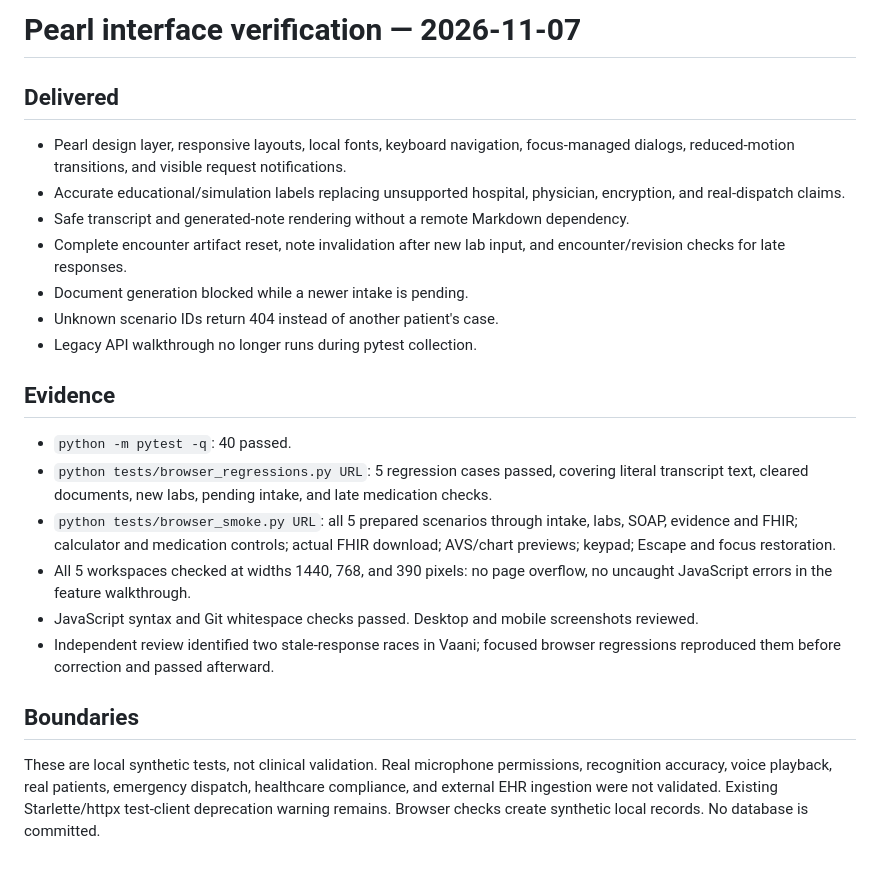
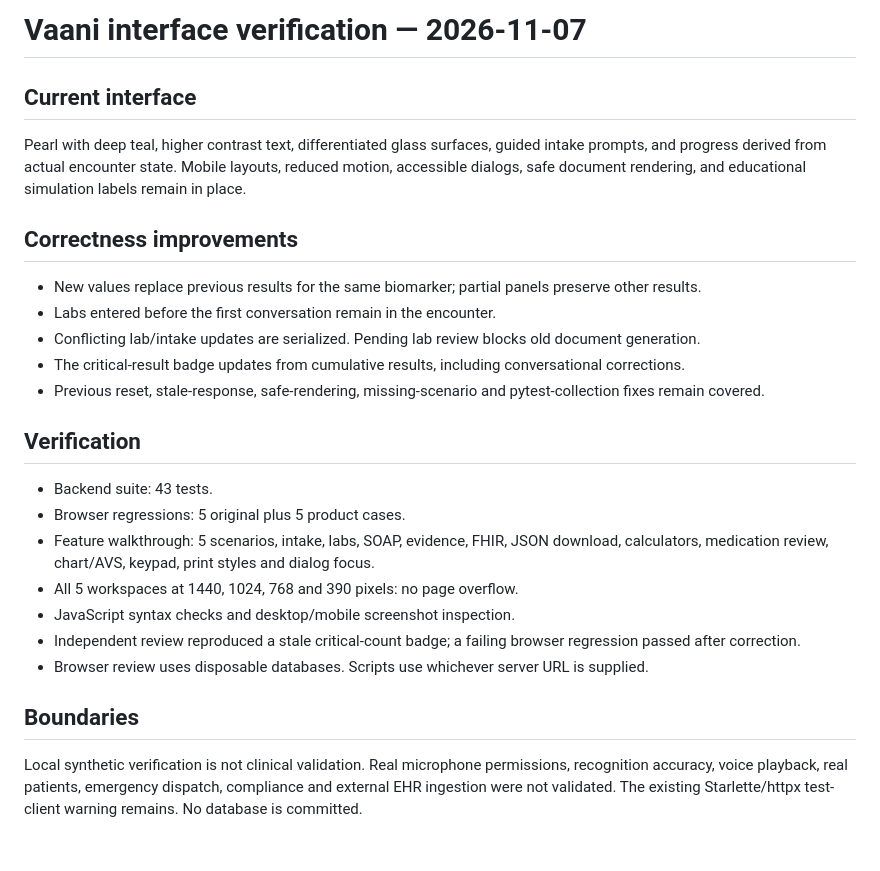
Before and after one commit to ZephyrusZorro/vaani-clinical, a Markdown page: docs/interface-verification.md, the part around the change. GitHub-like rendering.

```diff
--- a/docs/interface-verification.md
+++ b/docs/interface-verification.md
@@ -1,21 +1,23 @@
-# Pearl interface verification — 2026-11-07
+# Vaani interface verification — 2026-11-07
 
-## Delivered
-- Pearl design layer, responsive layouts, local fonts, keyboard navigation, focus-managed dialogs, reduced-motion transitions, and visible request notifications.
-- Accurate educational/simulation labels replacing unsupported hospital, physician, encryption, and real-dispatch claims.
-- Safe transcript and generated-note rendering without a remote Markdown dependency.
-- Complete encounter artifact reset, note invalidation after new lab input, and encounter/revision checks for late responses.
-- Document generation blocked while a newer intake is pending.
-- Unknown scenario IDs return 404 instead of another patient's case.
-- Legacy API walkthrough no longer runs during pytest collection.
+## Current interface
+Pearl with deep teal, higher contrast text, differentiated glass surfaces, guided intake prompts, and progress derived from actual encounter state. Mobile layouts, reduced motion, accessible dialogs, safe document rendering, and educational simulation labels remain in place.
 
-## Evidence
-- `python -m pytest -q`: 40 passed.
-- `python tests/browser_regressions.py URL`: 5 regression cases passed, covering literal transcript text, cleared documents, new labs, pending intake, and late medication checks.
-- `python tests/browser_smoke.py URL`: all 5 prepared scenarios through intake, labs, SOAP, evidence and FHIR; calculator and medication controls; actual FHIR download; AVS/chart previews; keypad; Escape and focus restoration.
-- All 5 workspaces checked at widths 1440, 768, and 390 pixels: no page overflow, no uncaught JavaScript errors in the feature walkthrough.
-- JavaScript syntax and Git whitespace checks passed. Desktop and mobile screenshots reviewed.
-- Independent review identified two stale-response races in Vaani; focused browser regressions reproduced them before correction and passed afterward.
+## Correctness improvements
+- New values replace previous results for the same biomarker; partial panels preserve other results.
+- Labs entered before the first conversation remain in the encounter.
+- Conflicting lab/intake updates are serialized. Pending lab review blocks old document generation.
+- The critical-result badge updates from cumulative results, including conversational corrections.
+- Previous reset, stale-response, safe-rendering, missing-scenario and pytest-collection fixes remain covered.
+
+## Verification
+- Backend suite: 43 tests.
+- Browser regressions: 5 original plus 5 product cases.
+- Feature walkthrough: 5 scenarios, intake, labs, SOAP, evidence, FHIR, JSON download, calculators, medication review, chart/AVS, keypad, print styles and dialog focus.
+- All 5 workspaces at 1440, 1024, 768 and 390 pixels: no page overflow.
+- JavaScript syntax checks and desktop/mobile screenshot inspection.
+- Independent review reproduced a stale critical-count badge; a failing browser regression passed after correction.
+- Browser review uses disposable databases. Scripts use whichever server URL is supplied.
 
 ## Boundaries
-These are local synthetic tests, not clinical validation. Real microphone permissions, recognition accuracy, voice playback, real patients, emergency dispatch, healthcare compliance, and external EHR ingestion were not validated. Existing Starlette/httpx test-client deprecation warning remains. Browser checks create synthetic local records. No database is committed.
+Local synthetic verification is not clinical validation. Real microphone permissions, recognition accuracy, voice playback, real patients, emergency dispatch, compliance and external EHR ingestion were not validated. The existing Starlette/httpx test-client warning remains. No database is committed.
```
Also changed, not shown: README.md (+5 -4 lines), docs/screenshots/desktop.png, docs/screenshots/mobile.png, 8 other files.
